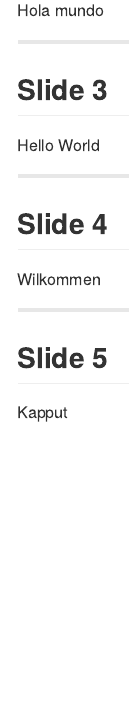
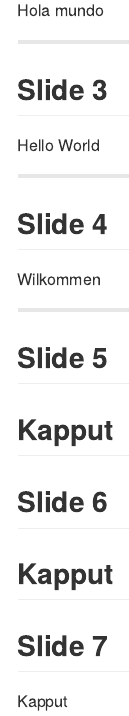
Before and after one commit to vclau/dpcoursera, an R Markdown document (index.Rmd): the page in a window 1100 px wide, from 180 px down. The pictures show the output file index.md that the author committed with the source, drawn offline in the style of GitHub.

Commit message:
test slide 7

```diff
--- a/index.Rmd
+++ b/index.Rmd
@@ -29,3 +29,9 @@ Wilkommen
 ---
 ## Slide 5
 Kapput
+---
+## Slide 6
+Kapput
+---
+## Slide 7
+Kapput
```
Also changed, not shown: index.html, index.md.
